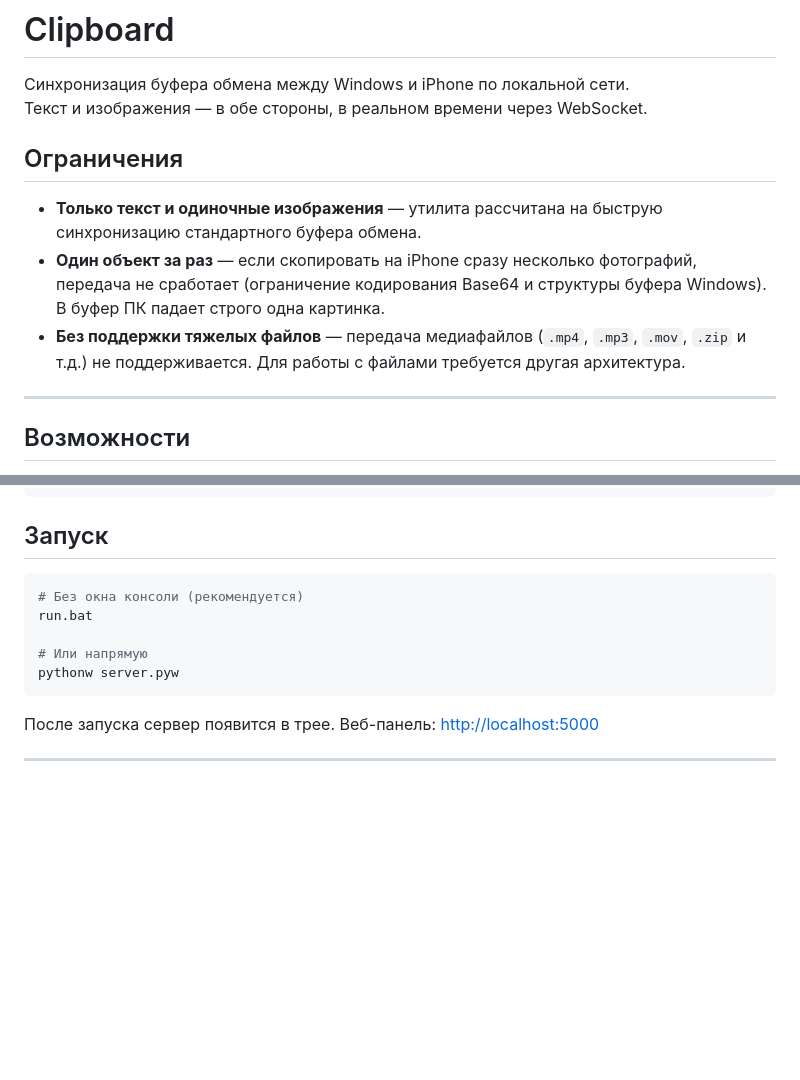
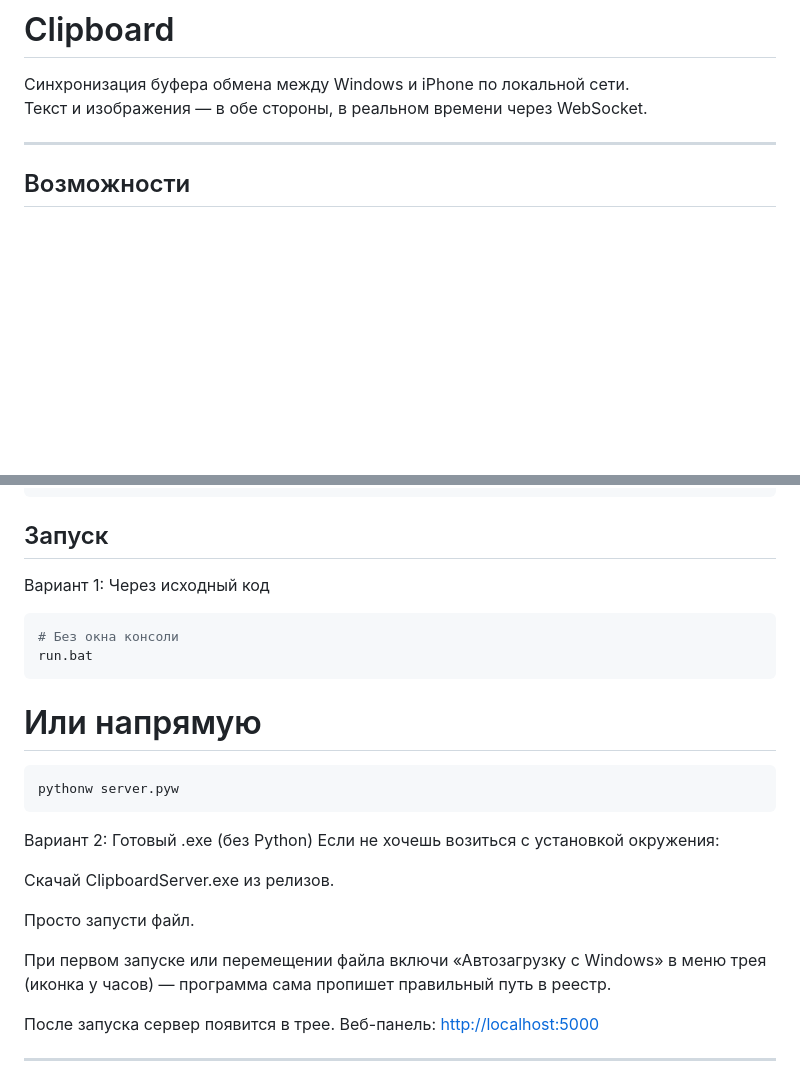
Before and after one commit to folzy1092/iOS-PC-Clipboard, a Markdown page: README.md, 2 parts joined by grey strips. Drawn GitHub-style; blank space fills up the shorter version.

````diff
--- a/README.md
+++ b/README.md
@@ -2,12 +2,6 @@
 
 Синхронизация буфера обмена между Windows и iPhone по локальной сети.
 Текст и изображения — в обе стороны, в реальном времени через WebSocket.
-
-## Ограничения
-
-- **Только текст и одиночные изображения** — утилита рассчитана на быструю синхронизацию стандартного буфера обмена.
-- **Один объект за раз** — если скопировать на iPhone сразу несколько фотографий, передача не сработает (ограничение кодирования Base64 и структуры буфера Windows). В буфер ПК падает строго одна картинка.
-- **Без поддержки тяжелых файлов** — передача медиафайлов (`.mp4`, `.mp3`, `.mov`, `.zip` и т.д.) не поддерживается. Для работы с файлами требуется другая архитектура.
 
 ---
 
@@ -37,13 +31,23 @@ pip install -r requirements.txt
 
 ## Запуск
 
+Вариант 1: Через исходный код
 ```bash
-# Без окна консоли (рекомендуется)
+# Без окна консоли
 run.bat
-
+```
 # Или напрямую
+```
 pythonw server.pyw
 ```
+Вариант 2: Готовый .exe (без Python)
+Если не хочешь возиться с установкой окружения:
+
+Скачай ClipboardServer.exe из релизов.
+
+Просто запусти файл.
+
+При первом запуске или перемещении файла включи «Автозагрузку с Windows» в меню трея (иконка у часов) — программа сама пропишет правильный путь в реестр.
 
 После запуска сервер появится в трее. Веб-панель: [http://localhost:5000](http://localhost:5000)
 
````
Also changed, not shown: other parts of README.md (+6 -49 lines).
